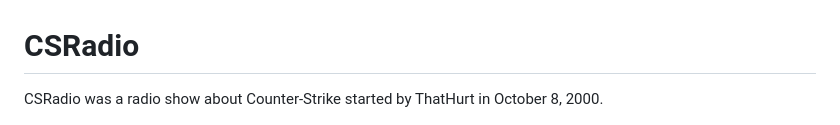
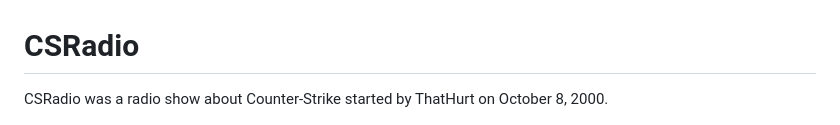
Before and after one commit to dom1torii/csradio-finds, a Markdown page: README.md, the part around the change. GitHub-like rendering.

```diff
--- a/README.md
+++ b/README.md
@@ -1,5 +1,5 @@
 # CSRadio
-CSRadio was a radio show about Counter-Strike started by ThatHurt in October 8, 2000.
+CSRadio was a radio show about Counter-Strike started by ThatHurt on October 8, 2000.
 
 <img src="images/main1.gif" /><br>
 CSRadio Intro: [Youtube](https://youtu.be/NO3zNESQoD0) / [Download](https://github.com/dom1torii/csradio-finds/raw/refs/heads/main/shockwave/intro.mp4) / [Download .swf](https://github.com/dom1torii/csradio-finds/raw/refs/heads/main/shockwave/intro.swf)
```
